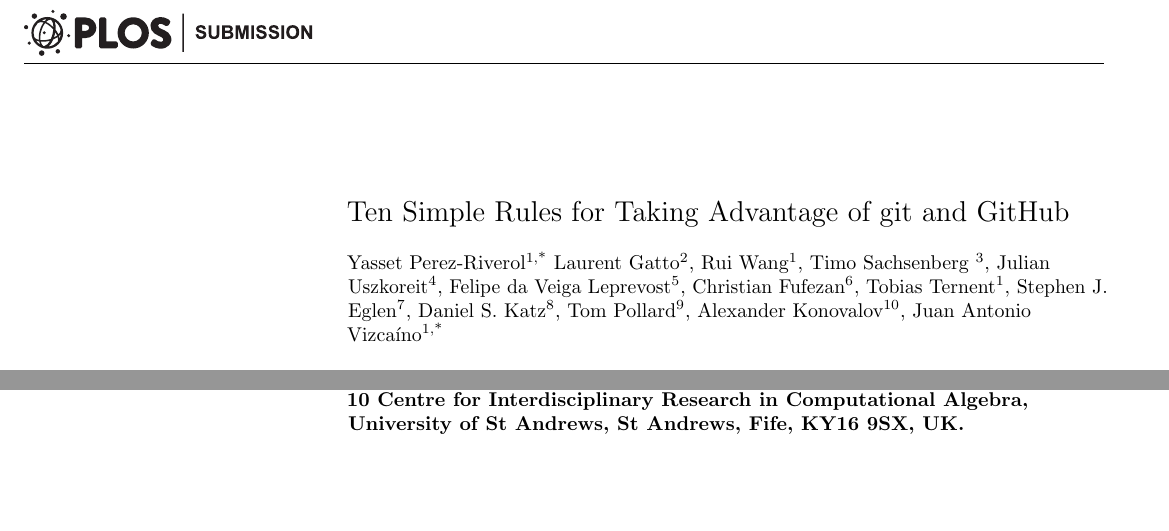
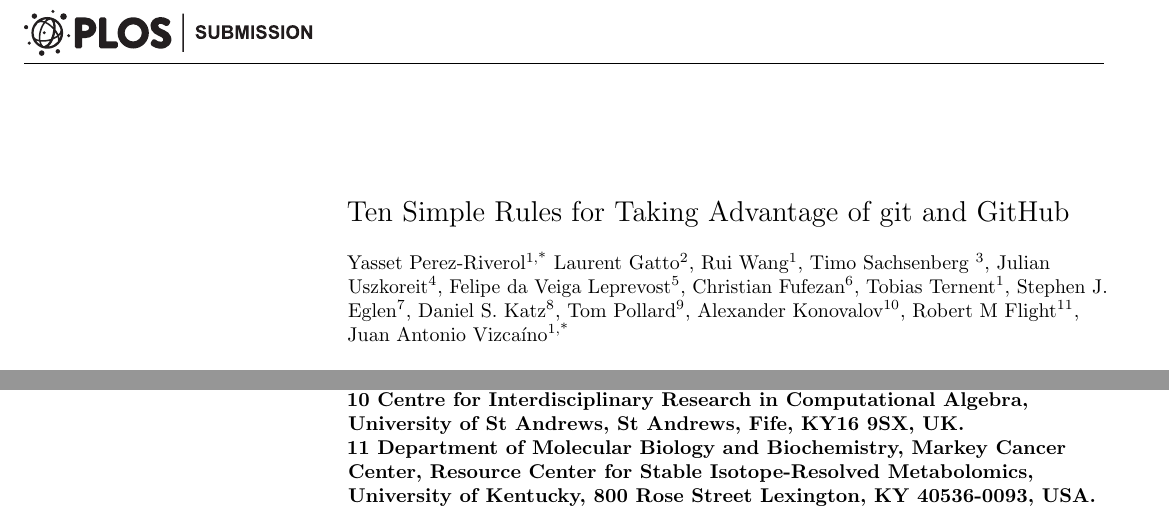
Before and after one commit to ypriverol/github-paper, a LaTeX document (document/manuscript-plos.tex): two parts of the page, joined at a grey line, cut so that both start at the same text, the shorter picture padded with empty space. Compiled offline with pdfLaTeX.

Commit message:
add Robert to authors

```diff
--- a/document/manuscript-plos.tex
+++ b/document/manuscript-plos.tex
@@ -110,8 +110,8 @@ Stephen J. Eglen\textsuperscript{7},
 Daniel S. Katz\textsuperscript{8},
 Tom Pollard\textsuperscript{9},
 Alexander Konovalov\textsuperscript{10},
+Robert M Flight\textsuperscript{11},
 Juan Antonio Vizcaíno\textsuperscript{1,*}
-
 
 \bigskip
 
@@ -148,6 +148,12 @@ Technology, E25-545B, 45 Carleton St, Cambridge, MA 02142, USA.
 \\
 \bf{10} Centre for Interdisciplinary Research in Computational
 Algebra, University of St Andrews, St Andrews, Fife, KY16 9SX, UK.
+\\
+\bf{11} Department of Molecular Biology and Biochemistry, Markey
+Cancer Center, Resource Center for Stable Isotope-Resolved
+Metabolomics, University of Kentucky, 800 Rose Street Lexington, KY
+40536-0093, USA.
+
 \bigskip
 
 % Use the asterisk to denote corresponding authorship and provide email address in note below.
```
